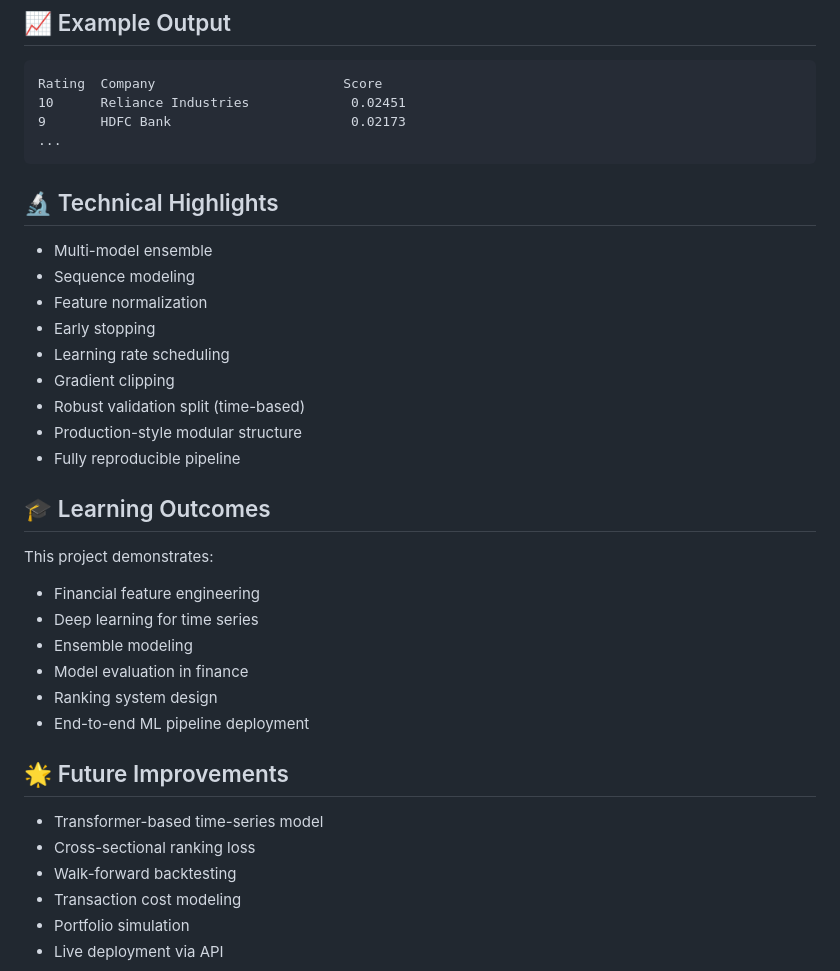
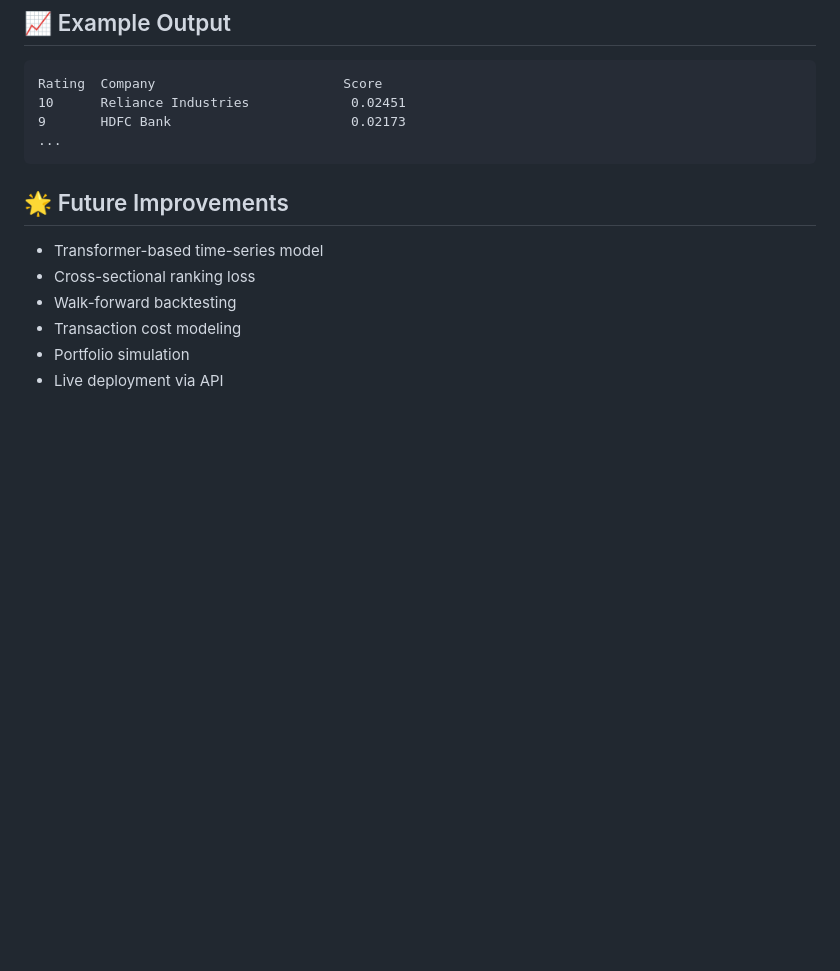
Before and after one commit to Jaydeep0832/Nifty_50-stock-rating-system, a Markdown page: README.md, the part around the change. Drawn GitHub-style; blank space fills up the shorter version.

Commit message:
Remove technical highlights and learning outcomes
Removed sections on technical highlights and learning outcomes from the README.

````diff
--- a/README.md
+++ b/README.md
@@ -184,29 +184,6 @@ Rating  Company                        Score
 ...
 ```
 
-## 🔬 Technical Highlights
-
-- Multi-model ensemble
-- Sequence modeling
-- Feature normalization
-- Early stopping
-- Learning rate scheduling
-- Gradient clipping
-- Robust validation split (time-based)
-- Production-style modular structure
-- Fully reproducible pipeline
-
-## 🎓 Learning Outcomes
-
-This project demonstrates:
-- Financial feature engineering
-- Deep learning for time series
-- Ensemble modeling
-- Model evaluation in finance
-- Ranking system design
-- End-to-end ML pipeline deployment
-
-
 ## 🌟 Future Improvements
 - Transformer-based time-series model
 - Cross-sectional ranking loss
````
